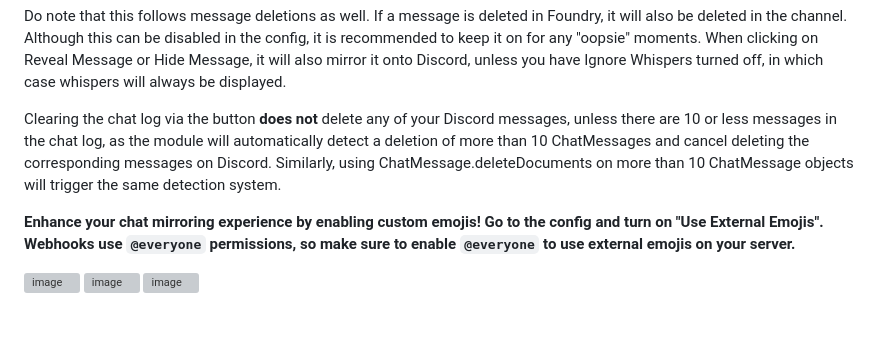
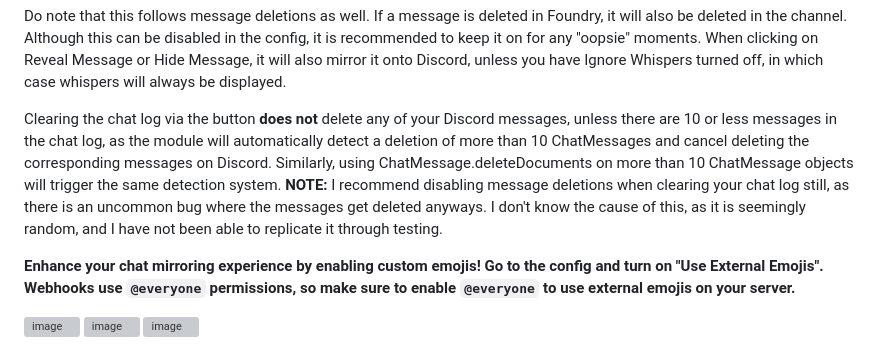
Before and after one commit to therealguy90/foundrytodiscord, a Markdown page: README.md, the part around the change. GitHub-like rendering; blank space fills up the shorter version; grey boxes are pictures that could not be loaded.

```diff
--- a/README.md
+++ b/README.md
@@ -85,6 +85,7 @@ On DnD5e, roll cards from midi-qol are also supported.
 Do note that this follows message deletions as well. If a message is deleted in Foundry, it will also be deleted in the channel. Although this can be disabled in the config, it is recommended to keep it on for any "oopsie" moments. When clicking on Reveal Message or Hide Message, it will also mirror it onto Discord, unless you have Ignore Whispers turned off, in which case whispers will always be displayed.
 
 Clearing the chat log via the button **does not** delete any of your Discord messages, unless there are 10 or less messages in the chat log, as the module will automatically detect a deletion of more than 10 ChatMessages and cancel deleting the corresponding messages on Discord. Similarly, using ChatMessage.deleteDocuments on more than 10 ChatMessage objects will trigger the same detection system.
+**NOTE:** I recommend disabling message deletions when clearing your chat log still, as there is an uncommon bug where the messages get deleted anyways. I don't know the cause of this, as it is seemingly random, and I have not been able to replicate it through testing.
 
 
 **Enhance your chat mirroring experience by enabling custom emojis! Go to the config and turn on "Use External Emojis". Webhooks use `@everyone` permissions, so make sure to enable `@everyone` to use external emojis on your server.**
```
